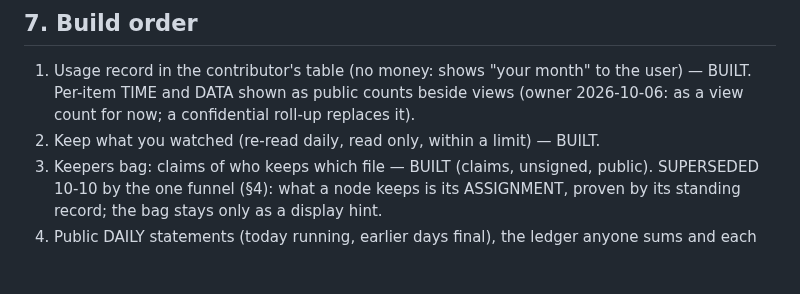
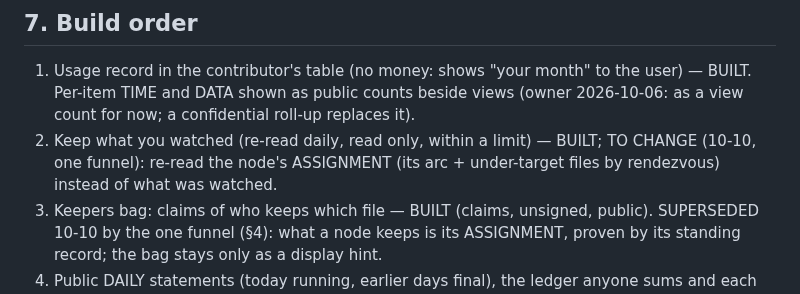
Before and after one commit to craft-ec/craftworks, a Markdown page: docs/REWARDS.md, the part around the change. GitHub-like rendering; blank space fills up the shorter version.

Commit message:
REWARDS build order: keep re-reads the assignment (to change); plan phase KA

```diff
--- a/docs/REWARDS.md
+++ b/docs/REWARDS.md
@@ -214,7 +214,8 @@ A contributor's claims only steer their own contribution (§1): misreporting can
 
 1. Usage record in the contributor's table (no money: shows "your month" to the user) — BUILT. Per-item TIME and DATA
    shown as public counts beside views (owner 2026-10-06: as a view count for now; a confidential roll-up replaces it).
-2. Keep what you watched (re-read daily, read only, within a limit) — BUILT.
+2. Keep what you watched (re-read daily, read only, within a limit) — BUILT; TO CHANGE (10-10, one funnel): re-read the
+   node's ASSIGNMENT (its arc + under-target files by rendezvous) instead of what was watched.
 3. Keepers bag: claims of who keeps which file — BUILT (claims, unsigned, public). SUPERSEDED 10-10 by the one funnel
    (§4): what a node keeps is its ASSIGNMENT, proven by its standing record; the bag stays only as a display hint.
 4. Public DAILY statements (today running, earlier days final), the ledger anyone sums and each one's pending view
```
Also changed, not shown: .claude/feature-progress.md (+2 -0 lines).
